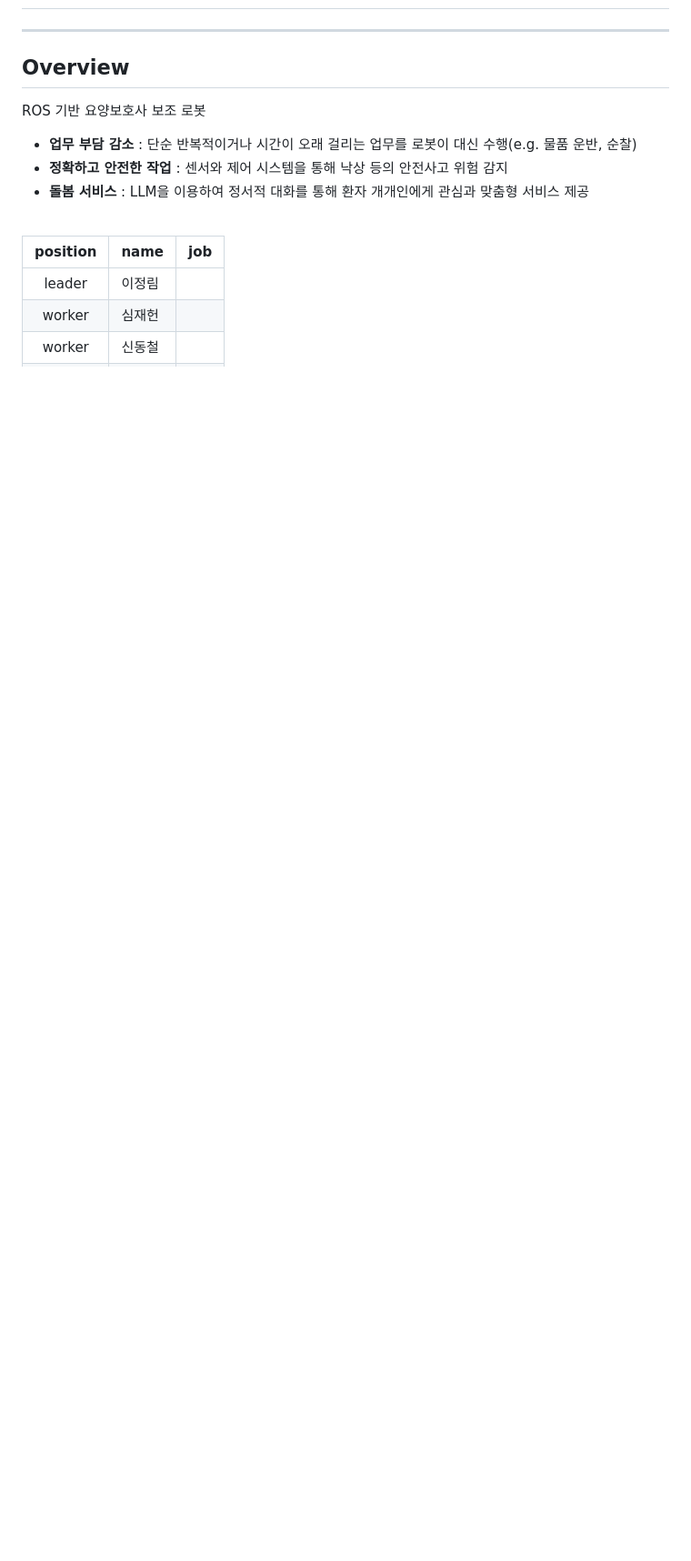
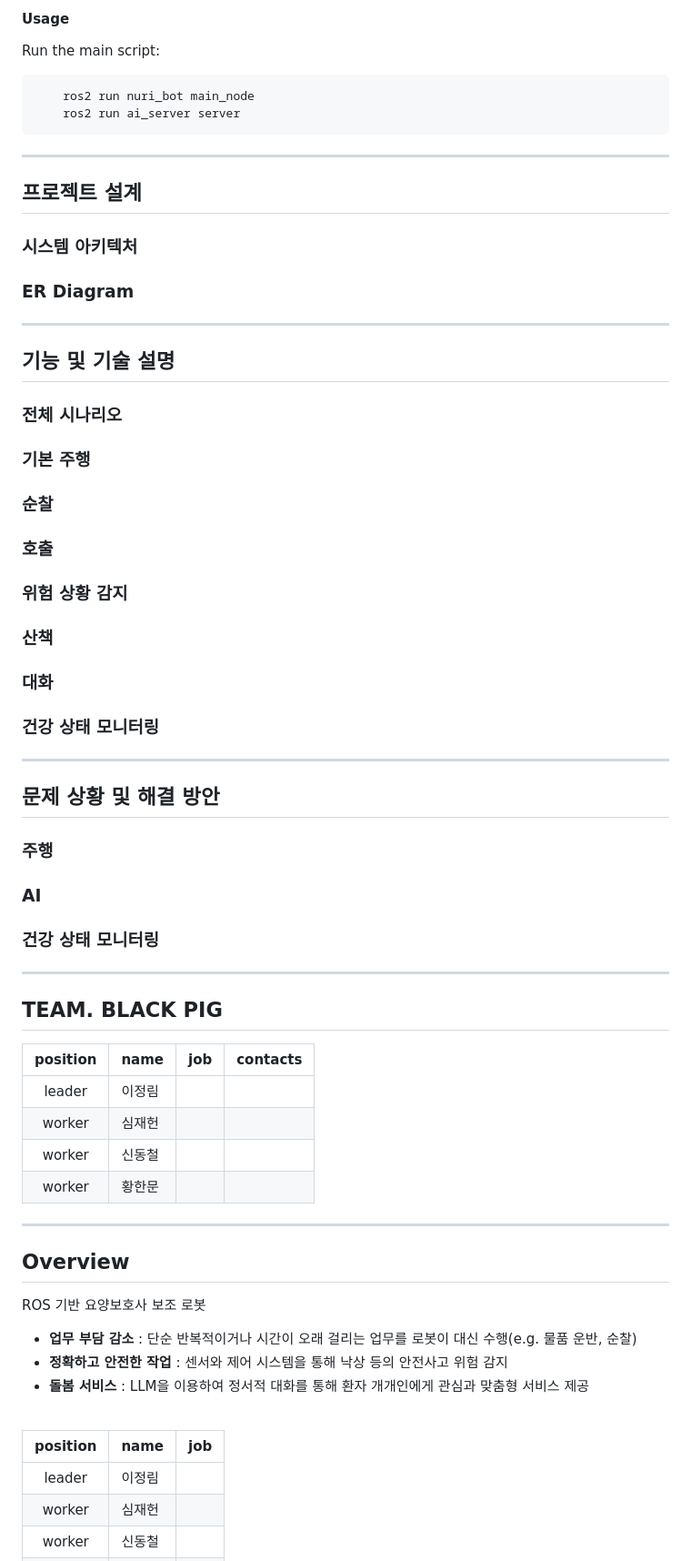
Before and after one commit to addinedu-ros-8th/ros-repo-1, a Markdown page: README.md, the part around the change printed below. Shown: that part at 91% size. Rendered like a GitHub page; blank space fills up the shorter version.

Commit message:
Update README.md : ProjectOverview update

````diff
--- a/README.md
+++ b/README.md
@@ -26,3 +103,55 @@
+#### Usage
+
+Run the main script:
+
+```bash
+    ros2 run nuri_bot main_node
+    ros2 run ai_server server
+```
+<hr>
+
+## 프로젝트 설계
+### 시스템 아키텍처
+
+### ER Diagram
+
+<hr>
+
+## 기능 및 기술 설명
+### 전체 시나리오
+
+### 기본 주행
+
+### 순찰
+
+### 호출
+
+### 위험 상황 감지
+
+### 산책
+
+### 대화
+
+### 건강 상태 모니터링
+
+<hr>
+
+## 문제 상황 및 해결 방안
+### 주행
+
+### AI
+
+### 건강 상태 모니터링
+
+<hr>
+
+## TEAM. BLACK PIG
+| position | name | job | contacts |
+|:-----:|------|-----|-----|
+| leader | 이정림 |   |   |
+| worker | 심재헌 |   |   |
+| worker | 신동철 |   |   |
+| worker | 황한문 |   |   |
 
 
 ---
````
Also changed, not shown: other parts of README.md (+77 -0 lines).
